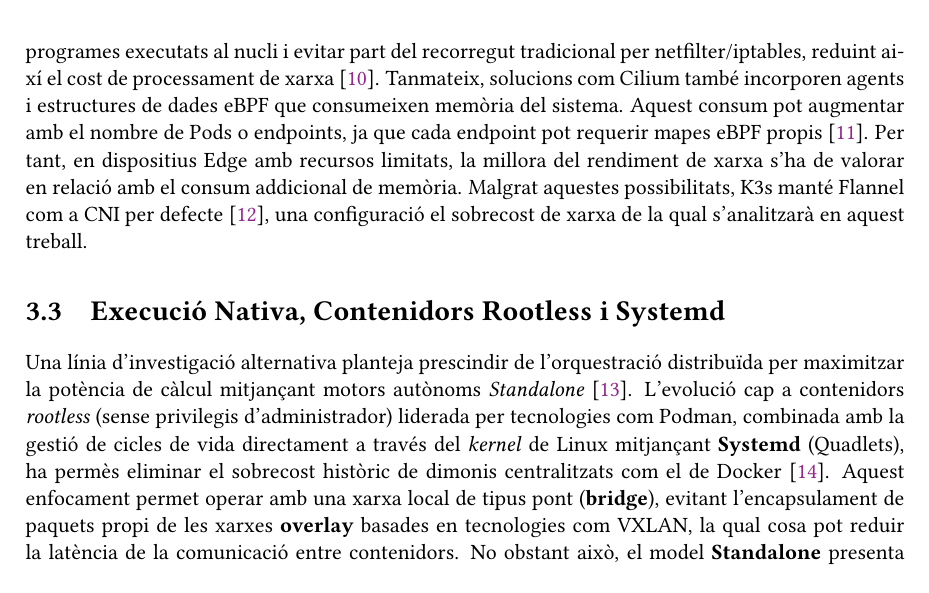
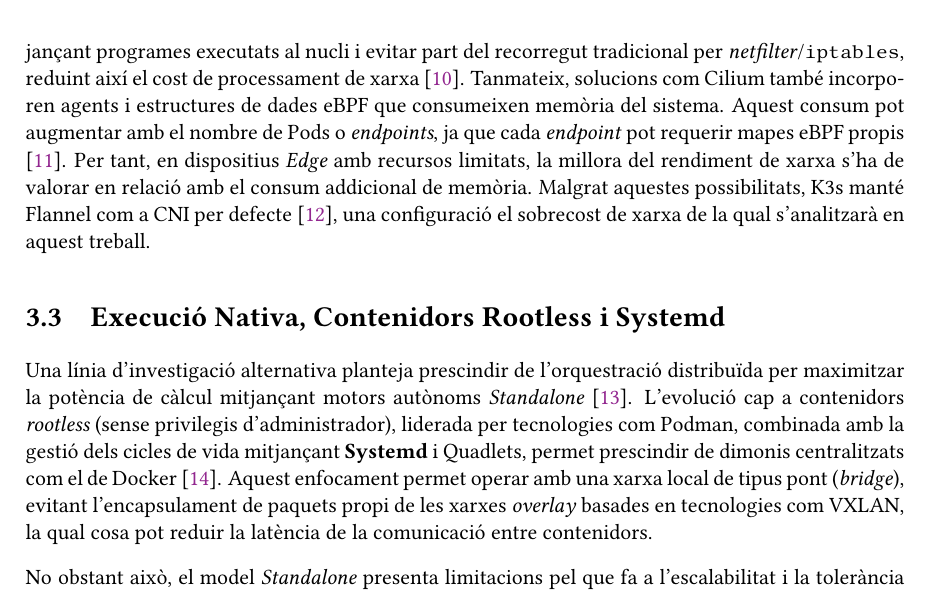
Before and after one commit to xji650/TFG-documentation, a LaTeX thesis (thesis/main.tex, which reads thesis/chapters/03-StateOfTheArt.tex): part of page 22 of 52, cut so that both start at the same text. Compiled offline with pdfLaTeX.

```diff
--- a/thesis/chapters/03-StateOfTheArt.tex
+++ b/thesis/chapters/03-StateOfTheArt.tex
@@ -19,16 +24,24 @@
 
 Un dels components que genera més sobrecost estructural en Kubernetes és el connector de xarxa (CNI).
-En la configuració per defecte de K3s, \textbf{Flannel} utilitza l'encapsulament de paquets mitjançant túnels VXLAN per comunicar els nodes. Altres solucions, com \textbf{Calico}, permeten diferents modes d'encaminament i encapsulament, així com l'ús d'iptables o d'un pla de dades basat en eBPF. La literatura recent apunta cap a aquesta darrera tecnologia, que permet processar els paquets mitjançant programes executats al nucli i evitar part del recorregut tradicional per netfilter/iptables, reduint així el cost de processament de xarxa \cite{koukis2024performance}.
-Tanmateix, solucions com Cilium també incorporen agents i estructures de dades eBPF que consumeixen memòria del sistema. Aquest consum pot augmentar amb el nombre de Pods o endpoints, ja que cada endpoint pot requerir mapes eBPF propis \cite{cilium_scalability_report}. Per tant, en dispositius Edge amb recursos limitats, la millora del rendiment de xarxa s'ha de valorar en relació amb el consum addicional de memòria. Malgrat aquestes possibilitats, K3s manté Flannel com a CNI per defecte \cite{k3s_basic_network_options}, una configuració el sobrecost de xarxa de la qual s'analitzarà en aquest treball.
+En la configuració per defecte de K3s, \textbf{Flannel} utilitza l'encapsulament de paquets mitjançant túnels VXLAN per comunicar els nodes. Altres solucions, com \textbf{Calico}, permeten diferents modes d'encaminament i encapsulament, així com l'ús d'\texttt{iptables} o d'un pla de dades basat en eBPF. La literatura recent apunta cap a aquesta darrera tecnologia, que permet processar els paquets mitjançant programes executats al nucli i evitar part del recorregut tradicional per \textit{netfilter}/\texttt{iptables}, reduint així el cost de processament de xarxa \cite{koukis2024performance}.
+Tanmateix, solucions com Cilium també incorporen agents i estructures de dades eBPF que consumeixen memòria del sistema. Aquest consum pot augmentar amb el nombre de Pods o \textit{endpoints}, ja que cada \textit{endpoint} pot requerir mapes eBPF propis \cite{cilium_scalability_report}. Per tant, en dispositius \textit{Edge} amb recursos limitats, la millora del rendiment de xarxa s'ha de valorar en relació amb el consum addicional de memòria. Malgrat aquestes possibilitats, K3s manté Flannel com a CNI per defecte \cite{k3s_basic_network_options}, una configuració el sobrecost de xarxa de la qual s'analitzarà en aquest treball.
 
 \section{Execució Nativa, Contenidors Rootless i Systemd}
-Una línia d'investigació alternativa planteja prescindir de l'orquestració distribuïda per maximitzar la potència de càlcul mitjançant motors autònoms \textit{Standalone} \cite{hampau2022empirical}. L'evolució cap a contenidors \textit{rootless} (sense privilegis d'administrador) liderada per tecnologies com Podman, combinada amb la gestió de cicles de vida directament a través del \textit{kernel} de Linux mitjançant \textbf{Systemd} (Quadlets), ha permès eliminar el sobrecost històric de dimonis centralitzats com el de Docker \cite{kaiser2023benchmarking}.
-Aquest enfocament permet operar amb una xarxa local de tipus pont (\textbf{bridge}), evitant l’encapsulament de paquets propi de les xarxes \textbf{overlay} basades en tecnologies com VXLAN, la qual cosa pot reduir la latència de la comunicació entre contenidors. No obstant això, el model \textbf{Standalone} presenta limitacions pel que fa a l’escalabilitat i la tolerància a fallades, ja que no incorpora mecanismes natius de coordinació distribuïda. Per automatitzar el desplegament dels serveis en diversos nodes, es poden utilitzar eines d’aprovisionament i automatització com \textbf{Ansible} \cite{carson2025selfhealing}.
+Una línia d'investigació alternativa planteja prescindir de l'orquestració distribuïda per maximitzar la potència de càlcul mitjançant motors autònoms \textit{Standalone} \cite{hampau2022empirical}.
+L'evolució cap a contenidors \textit{rootless} (sense privilegis d'administrador), liderada per tecnologies com Podman, combinada amb la gestió dels cicles de vida mitjançant \textbf{Systemd} i Quadlets, permet prescindir de dimonis centralitzats com el de Docker \cite{kaiser2023benchmarking}.
+Aquest enfocament permet operar amb una xarxa local de tipus pont (\textit{bridge}), evitant l'encapsulament de paquets propi de les xarxes \textit{overlay} basades en tecnologies com VXLAN, la qual cosa pot reduir la latència de la comunicació entre contenidors.
+
+No obstant això, el model \textit{Standalone} presenta limitacions pel que fa a l'escalabilitat i la tolerància a fallades, ja que no incorpora mecanismes natius de coordinació distribuïda.
+Per automatitzar el desplegament dels serveis en diversos nodes, es poden utilitzar eines d'aprovisionament i automatització com \textbf{Ansible} \cite{carson2025selfhealing}.
 
 \section{Eficiència en la Transmissió de Tensors (Protocols i Serialització)}
-En l'àmbit específic de la transmissió de grans volums de dades entre el pla de control i els nodes perimetrals, l'estat de l'art demostra empíricament la ineficiència dels estàndards web tradicionals. L'ús de HTTP/REST amb text pla (JSON) genera bloquejos inassumibles a causa de l'alt cost computacional de deserialització (\textit{parsing}) \cite{tusa2021impact}.
+En l'àmbit específic de la transmissió de grans volums de dades entre el pla de control i els nodes perimetrals, l'estat de l'art demostra empíricament la ineficiència dels estàndards web tradicionals.
+L'ús de HTTP/REST amb text pla (JSON) genera bloquejos inassumibles a causa de l'alt cost computacional de deserialització (\textit{parsing}) \cite{tusa2021impact}.
 
-Com a alternativa, la recerca es decanta per protocols de serialització binària com gRPC (sobre HTTP/2) o solucions directes \textit{brokerless} com ZeroMQ \cite{sarasola2024iiot}. Estudis recents focalitzats en el processament científic i MLOps destaquen que l'ús de formats binaris sense esquema (\textit{schema-less}), com MessagePack, redueix dràsticament el cost de deserialització \cite{kumar2026evaluating}. A més, en el context de la inferència en el Edge, l'aplicació de tècniques de \textit{Zero-Copy} directament sobre matrius a la memòria RAM (\texttt{numpy}) permet accelerar encara més l'entrada de dades a la xarxa neuronal sense ofegar el processador \cite{yi2025modelmap}. Tanmateix, la gran majoria d'aquests bancs de proves s'executen en entorns de xarxa ideals, sense analitzar com l'encapsulament de paquets d'un orquestrador subjacent (com els túnels VXLAN de Kubernetes) pot arribar a degradar aquest alt rendiment teòric \cite{santos2025comprehensive}.
+Com a alternativa, la recerca es decanta per protocols de serialització binària com gRPC (sobre HTTP/2) o solucions directes \textit{brokerless} com ZeroMQ \cite{sarasola2024iiot}.
+Estudis recents focalitzats en el processament científic i MLOps destaquen que l'ús de formats binaris sense esquema (\textit{schema-less}), com MessagePack, redueix dràsticament el cost de deserialització \cite{kumar2026evaluating}.
+A més, en el context de la inferència en el Edge, l'aplicació de tècniques de \textit{Zero-Copy} directament sobre matrius a la memòria RAM (\texttt{numpy}) permet accelerar encara més l'entrada de dades a la xarxa neuronal sense ofegar el processador \cite{yi2025modelmap}.
+Tanmateix, la gran majoria d'aquests bancs de proves s'executen en entorns de xarxa ideals, sense analitzar com l'encapsulament de paquets d'un orquestrador subjacent (com els túnels VXLAN de Kubernetes) pot arribar a degradar aquest alt rendiment teòric \cite{santos2025comprehensive}.
 
 \section{El buit científic que omple aquest treball}
 Tot i l'abundant literatura sobre l'adopció d'arquitectures Cloud-Native i l'optimització de models d'Intel·ligència Artificial a l'extrem perimetral, fins on abasta la nostra revisió, no s'han identificat treballs previs que aïllin i quantifiquin empíricament l'impacte exacte de l'orquestrador sobre el rendiment brut de la xarxa combinat amb serialització binària dinàmica. Tampoc s'han identificat estudis que hagin mesurat, en aquest escenari concret, quants recursos es poden recuperar en substituir Kubernetes per una pila nativa basada en Systemd i Podman.
```
Also changed, not shown: thesis/chapters/03-StateOfTheArt.tex (9 more changed lines).
